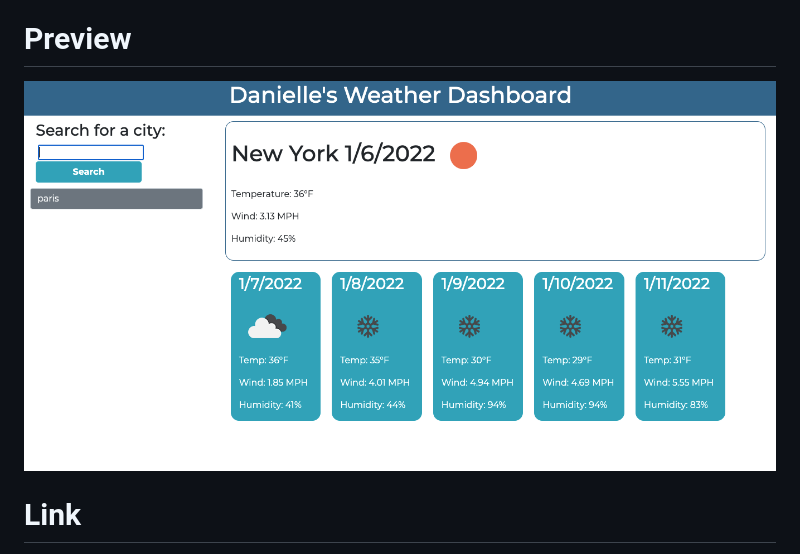
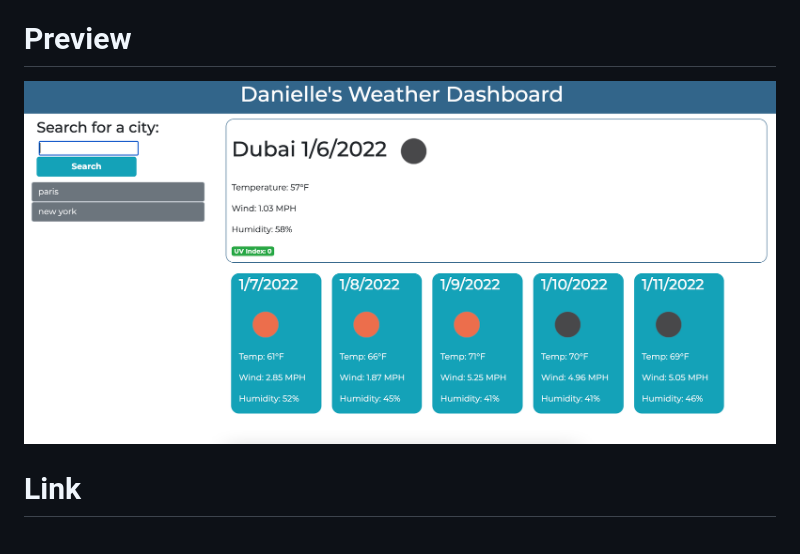
Before and after one commit to daniellefortin2021/Weather-Dashboard, a Markdown page: README.md, the part around the change. Drawn GitHub-style; pictures changed too: assets/weather-dashboard2.png (added).

Commit message:
updated readme with screenshot to show uv index addition

```diff
--- a/README.md
+++ b/README.md
@@ -9,7 +9,7 @@ This application allows the user to retrieve weather data for cities using the O
 
 # Preview
 
-![Screenshot of the code quiz](./assets/weather-dashboard.png)
+![Screenshot of the code quiz](./assets/weather-dashboard2.png)
 
 # Link
 
```
Also changed, not shown: 1 other file.
